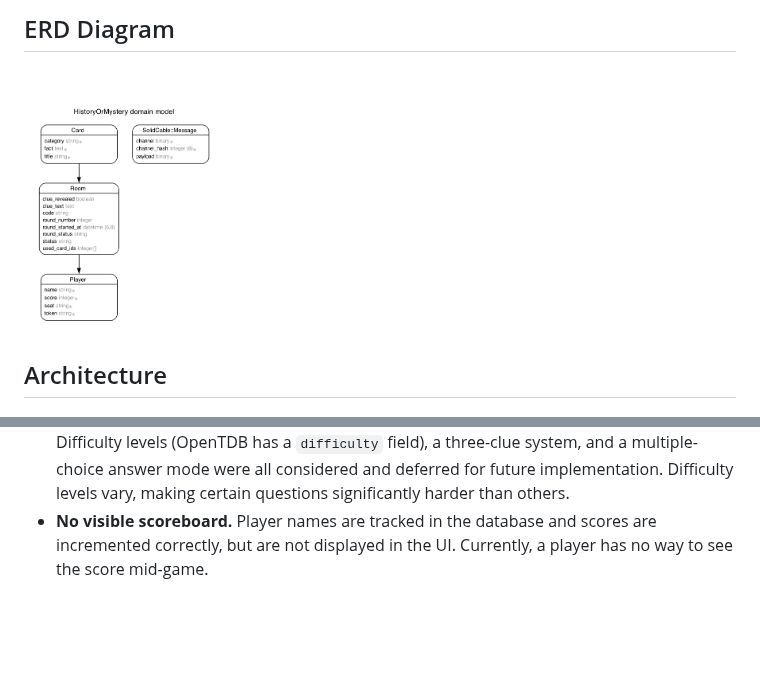
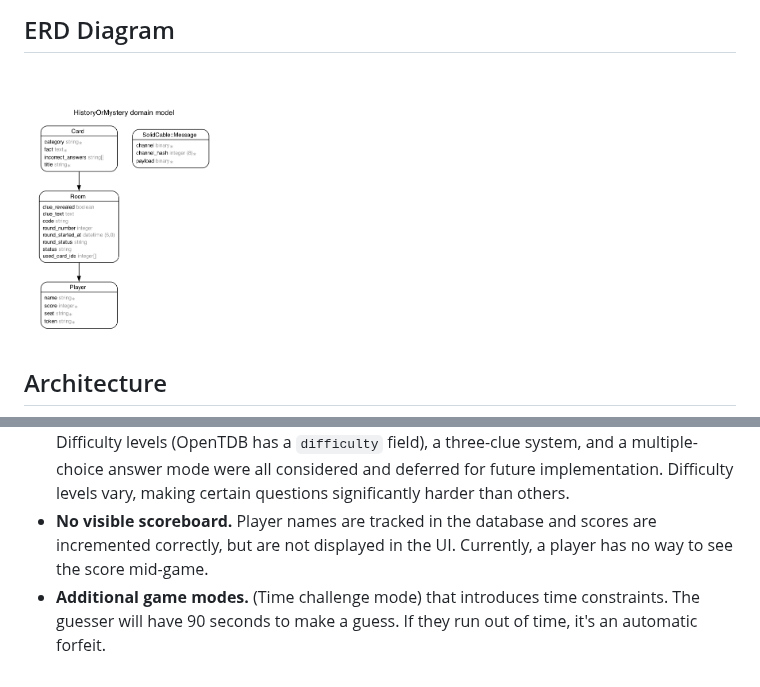
Before and after one commit to prettyalana/history-or-mystery, a Markdown page: README.md, 2 parts joined by grey strips. Rendered like a GitHub page; pictures changed too: erd.png; blank space fills up the shorter version.

```diff
--- a/README.md
+++ b/README.md
@@ -132,3 +132,4 @@ These are the future improvements I would make and gaps I identified:
 - **Stale trivia cards.** I added a configuration to run a Render cronjob to refresh the cards; however, Render's free-tier charges for cron job service. I am manually seeding the database with more trivia cards while I find another alternative.
 - **Fixed 3-round game length, single clue per round, and varied question difficulties.** Difficulty levels (OpenTDB has a `difficulty` field), a three-clue system, and a multiple-choice answer mode were all considered and deferred for future implementation. Difficulty levels vary, making certain questions significantly harder than others.
 - **No visible scoreboard.** Player names are tracked in the database and scores are incremented correctly, but are not displayed in the UI. Currently, a player has no way to see the score mid-game.
+- **Additional game modes.** (Time challenge mode) that introduces time constraints. The guesser will have 90 seconds to make a guess. If they run out of time, it's an automatic forfeit.
```
Also changed, not shown: 7 other files.
